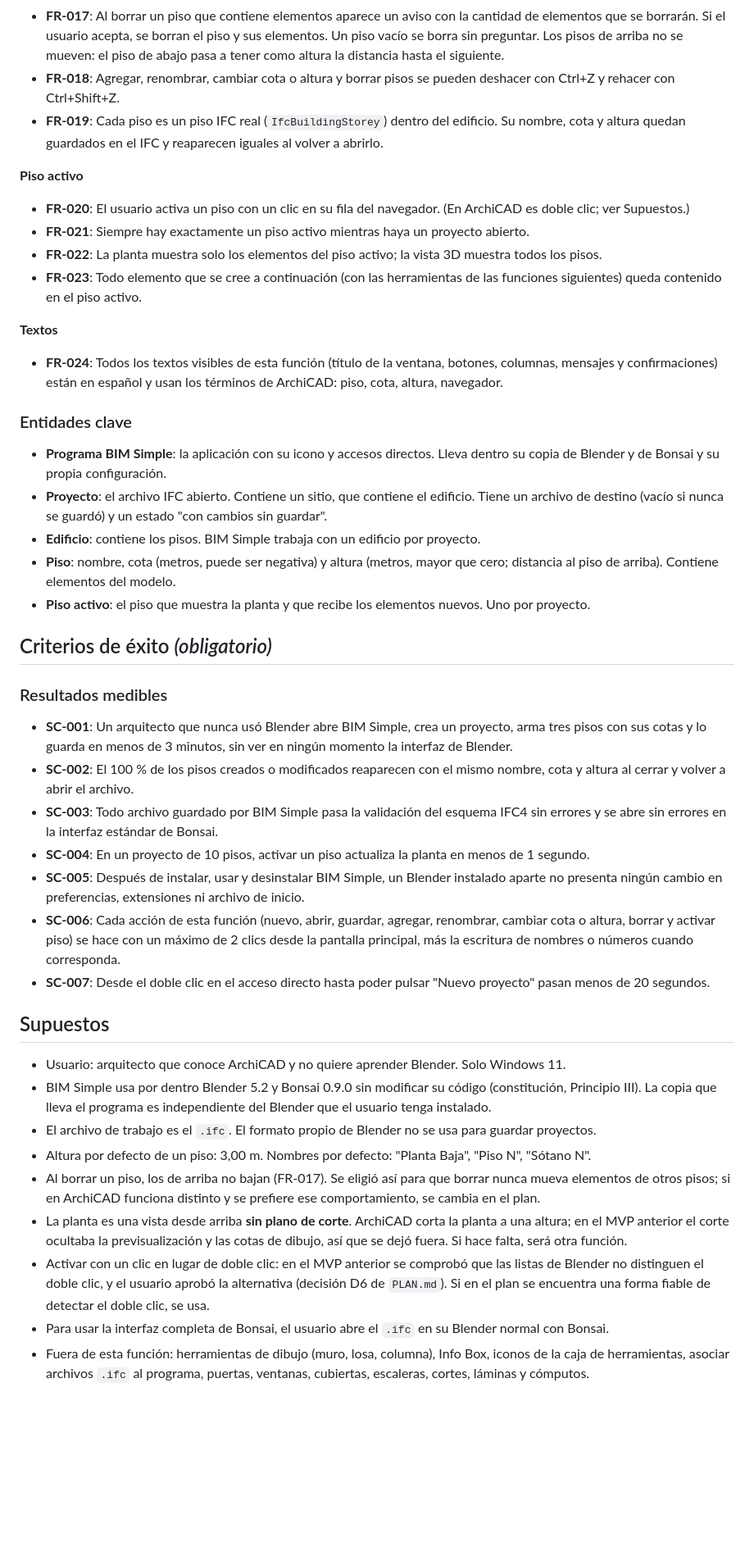
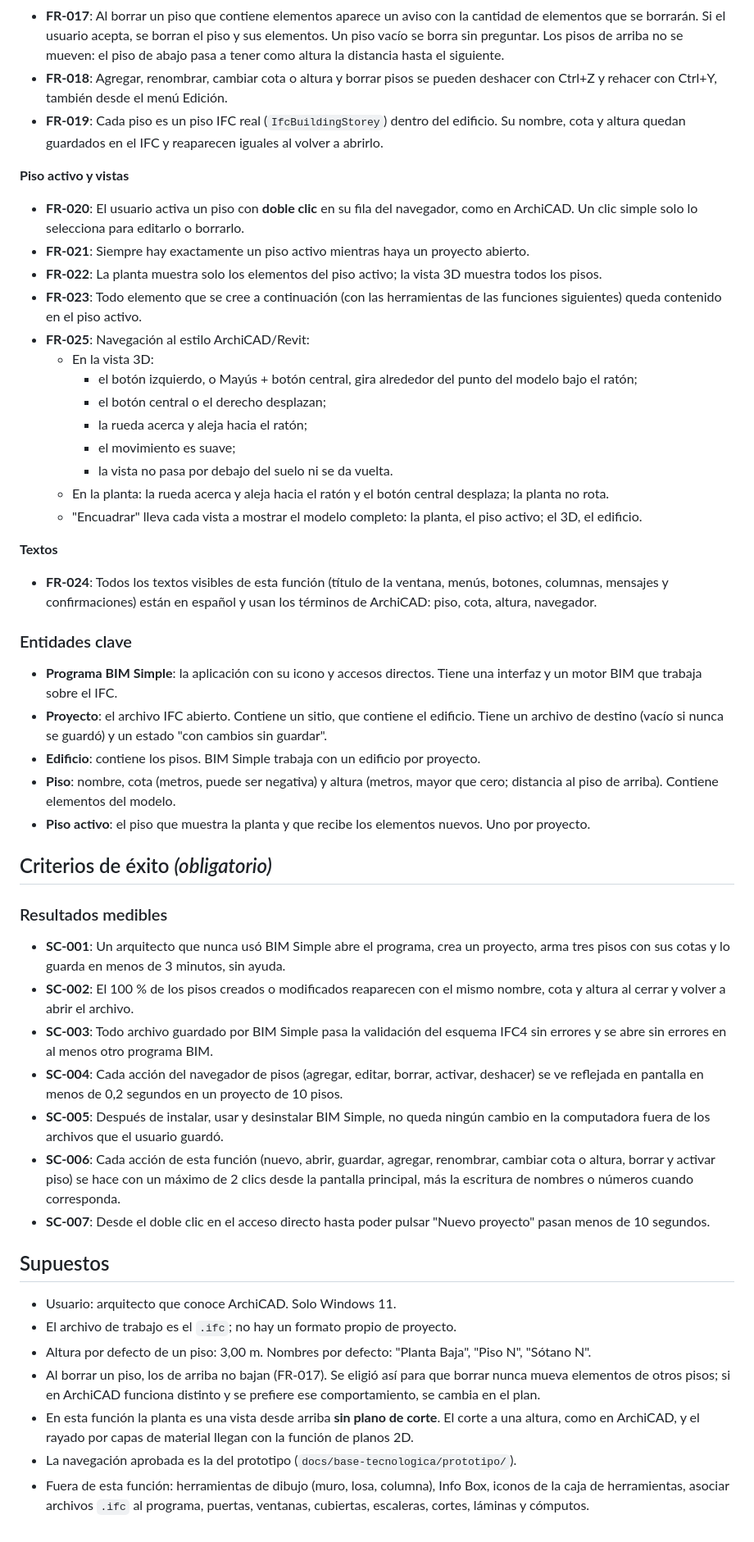
Before and after one commit to nestorfelipe00/bim-simple, a Markdown page: specs/001-espacio-trabajo-pisos/spec.md, the part around one of its changes. Shown at 82% size. Drawn GitHub-style; blank space fills up the shorter version.

```diff
--- a/specs/001-espacio-trabajo-pisos/spec.md
+++ b/specs/001-espacio-trabajo-pisos/spec.md
@@ -220,30 +224,42 @@ sin cambios.
   vacío se borra sin preguntar. Los pisos de arriba no se mueven: el piso de abajo pasa a tener
   como altura la distancia hasta el siguiente.
 - **FR-018**: Agregar, renombrar, cambiar cota o altura y borrar pisos se pueden deshacer con
-  Ctrl+Z y rehacer con Ctrl+Shift+Z.
+  Ctrl+Z y rehacer con Ctrl+Y, también desde el menú Edición.
 - **FR-019**: Cada piso es un piso IFC real (`IfcBuildingStorey`) dentro del edificio. Su nombre,
   cota y altura quedan guardados en el IFC y reaparecen iguales al volver a abrirlo.
 
-**Piso activo**
+**Piso activo y vistas**
 
-- **FR-020**: El usuario activa un piso con un clic en su fila del navegador. (En ArchiCAD es
-  doble clic; ver Supuestos.)
+- **FR-020**: El usuario activa un piso con **doble clic** en su fila del navegador, como en
+  ArchiCAD. Un clic simple solo lo selecciona para editarlo o borrarlo.
 - **FR-021**: Siempre hay exactamente un piso activo mientras haya un proyecto abierto.
 - **FR-022**: La planta muestra solo los elementos del piso activo; la vista 3D muestra todos los
   pisos.
 - **FR-023**: Todo elemento que se cree a continuación (con las herramientas de las funciones
   siguientes) queda contenido en el piso activo.
+- **FR-025**: Navegación al estilo ArchiCAD/Revit:
+  - En la vista 3D:
+    - el botón izquierdo, o Mayús + botón central, gira alrededor del punto del modelo bajo el
+      ratón;
+    - el botón central o el derecho desplazan;
+    - la rueda acerca y aleja hacia el ratón;
+    - el movimiento es suave;
+    - la vista no pasa por debajo del suelo ni se da vuelta.
+  - En la planta: la rueda acerca y aleja hacia el ratón y el botón central desplaza; la planta
+    no rota.
+  - "Encuadrar" lleva cada vista a mostrar el modelo completo: la planta, el piso activo; el 3D,
+    el edificio.
 
 **Textos**
 
-- **FR-024**: Todos los textos visibles de esta función (título de la ventana, botones, columnas,
-  mensajes y confirmaciones) están en español y usan los términos de ArchiCAD: piso, cota,
-  altura, navegador.
+- **FR-024**: Todos los textos visibles de esta función (título de la ventana, menús, botones,
+  columnas, mensajes y confirmaciones) están en español y usan los términos de ArchiCAD: piso,
+  cota, altura, navegador.
 
 ### Entidades clave
 
-- **Programa BIM Simple**: la aplicación con su icono y accesos directos. Lleva dentro su copia de
-  Blender y de Bonsai y su propia configuración.
+- **Programa BIM Simple**: la aplicación con su icono y accesos directos. Tiene una interfaz y un
+  motor BIM que trabaja sobre el IFC.
 - **Proyecto**: el archivo IFC abierto. Contiene un sitio, que contiene el edificio. Tiene un
   archivo de destino (vacío si nunca se guardó) y un estado "con cambios sin guardar".
 - **Edificio**: contiene los pisos. BIM Simple trabaja con un edificio por proyecto.
@@ -256,41 +272,33 @@ sin cambios.
 
 ### Resultados medibles
 
-- **SC-001**: Un arquitecto que nunca usó Blender abre BIM Simple, crea un proyecto, arma tres
-  pisos con sus cotas y lo guarda en menos de 3 minutos, sin ver en ningún momento la interfaz de
-  Blender.
+- **SC-001**: Un arquitecto que nunca usó BIM Simple abre el programa, crea un proyecto, arma tres
+  pisos con sus cotas y lo guarda en menos de 3 minutos, sin ayuda.
 - **SC-002**: El 100 % de los pisos creados o modificados reaparecen con el mismo nombre, cota y
   altura al cerrar y volver a abrir el archivo.
 - **SC-003**: Todo archivo guardado por BIM Simple pasa la validación del esquema IFC4 sin errores
-  y se abre sin errores en la interfaz estándar de Bonsai.
-- **SC-004**: En un proyecto de 10 pisos, activar un piso actualiza la planta en menos de 1 segundo.
-- **SC-005**: Después de instalar, usar y desinstalar BIM Simple, un Blender instalado aparte no
-  presenta ningún cambio en preferencias, extensiones ni archivo de inicio.
+  y se abre sin errores en al menos otro programa BIM.
+- **SC-004**: Cada acción del navegador de pisos (agregar, editar, borrar, activar, deshacer) se
+  ve reflejada en pantalla en menos de 0,2 segundos en un proyecto de 10 pisos.
+- **SC-005**: Después de instalar, usar y desinstalar BIM Simple, no queda ningún cambio en la
+  computadora fuera de los archivos que el usuario guardó.
 - **SC-006**: Cada acción de esta función (nuevo, abrir, guardar, agregar, renombrar, cambiar cota
   o altura, borrar y activar piso) se hace con un máximo de 2 clics desde la pantalla principal,
   más la escritura de nombres o números cuando corresponda.
 - **SC-007**: Desde el doble clic en el acceso directo hasta poder pulsar "Nuevo proyecto" pasan
-  menos de 20 segundos.
+  menos de 10 segundos.
 
 ## Supuestos
 
-- Usuario: arquitecto que conoce ArchiCAD y no quiere aprender Blender. Solo Windows 11.
-- BIM Simple usa por dentro Blender 5.2 y Bonsai 0.9.0 sin modificar su código (constitución,
-  Principio III). La copia que lleva el programa es independiente del Blender que el usuario
-  tenga instalado.
-- El archivo de trabajo es el `.ifc`. El formato propio de Blender no se usa para guardar proyectos.
+- Usuario: arquitecto que conoce ArchiCAD. Solo Windows 11.
+- El archivo de trabajo es el `.ifc`; no hay un formato propio de proyecto.
 - Altura por defecto de un piso: 3,00 m. Nombres por defecto: "Planta Baja", "Piso N", "Sótano N".
 - Al borrar un piso, los de arriba no bajan (FR-017). Se eligió así para que borrar nunca mueva
   elementos de otros pisos; si en ArchiCAD funciona distinto y se prefiere ese comportamiento, se
   cambia en el plan.
-- La planta es una vista desde arriba **sin plano de corte**. ArchiCAD corta la planta a una
-  altura; en el MVP anterior el corte ocultaba la previsualización y las cotas de dibujo, así que
-  se dejó fuera. Si hace falta, será otra función.
-- Activar con un clic en lugar de doble clic: en el MVP anterior se comprobó que las listas de
-  Blender no distinguen el doble clic, y el usuario aprobó la alternativa (decisión D6 de
-  `PLAN.md`). Si en el plan se encuentra una forma fiable de detectar el doble clic, se usa.
-- Para usar la interfaz completa de Bonsai, el usuario abre el `.ifc` en su Blender normal con
-  Bonsai.
+- En esta función la planta es una vista desde arriba **sin plano de corte**. El corte a una
+  altura, como en ArchiCAD, y el rayado por capas de material llegan con la función de planos 2D.
+- La navegación aprobada es la del prototipo (`docs/base-tecnologica/prototipo/`).
 - Fuera de esta función: herramientas de dibujo (muro, losa, columna), Info Box, iconos de la caja
   de herramientas, asociar archivos `.ifc` al programa, puertas, ventanas, cubiertas, escaleras,
   cortes, láminas y cómputos.
```
Also changed, not shown: other parts of specs/001-espacio-trabajo-pisos/spec.md (+54 -50 lines), 1 other file.
